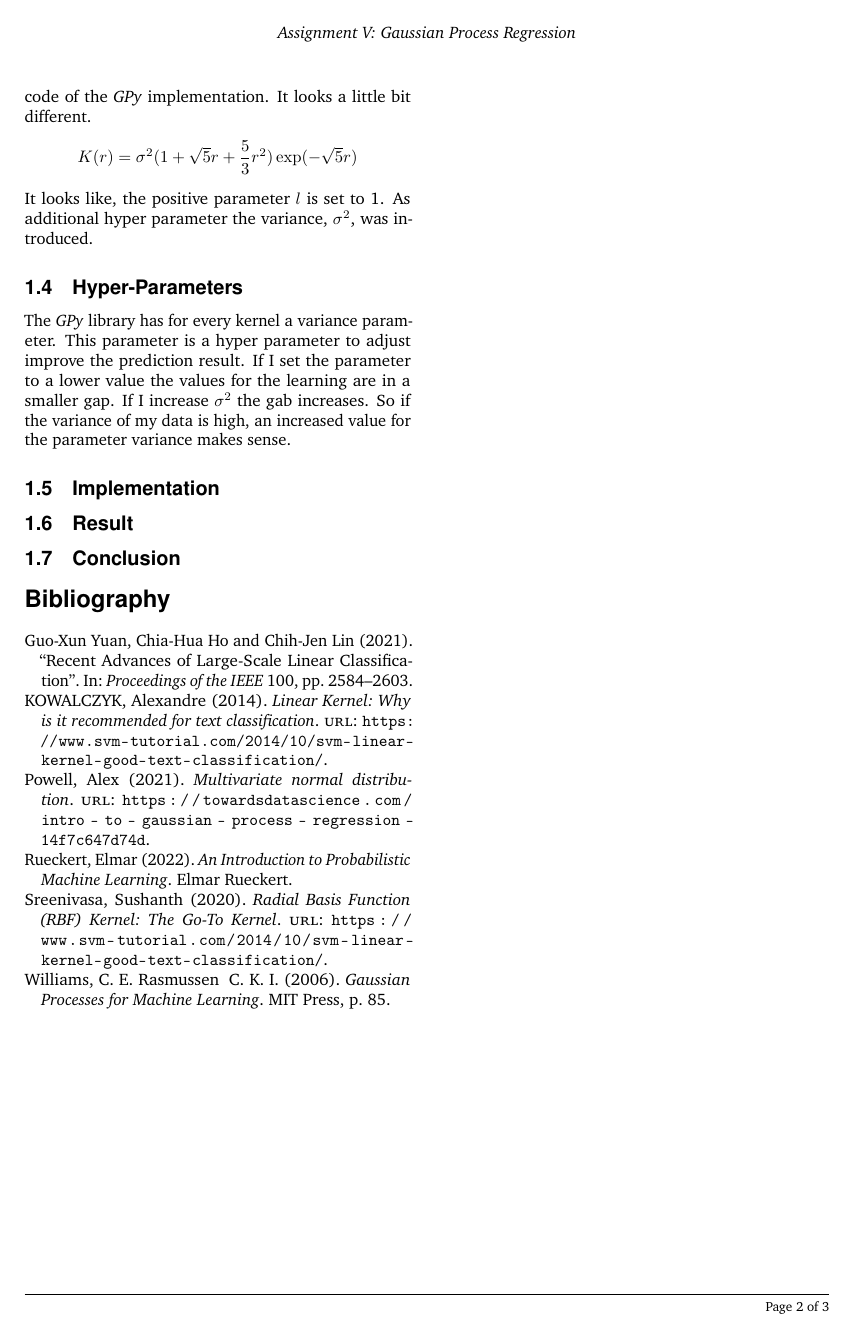
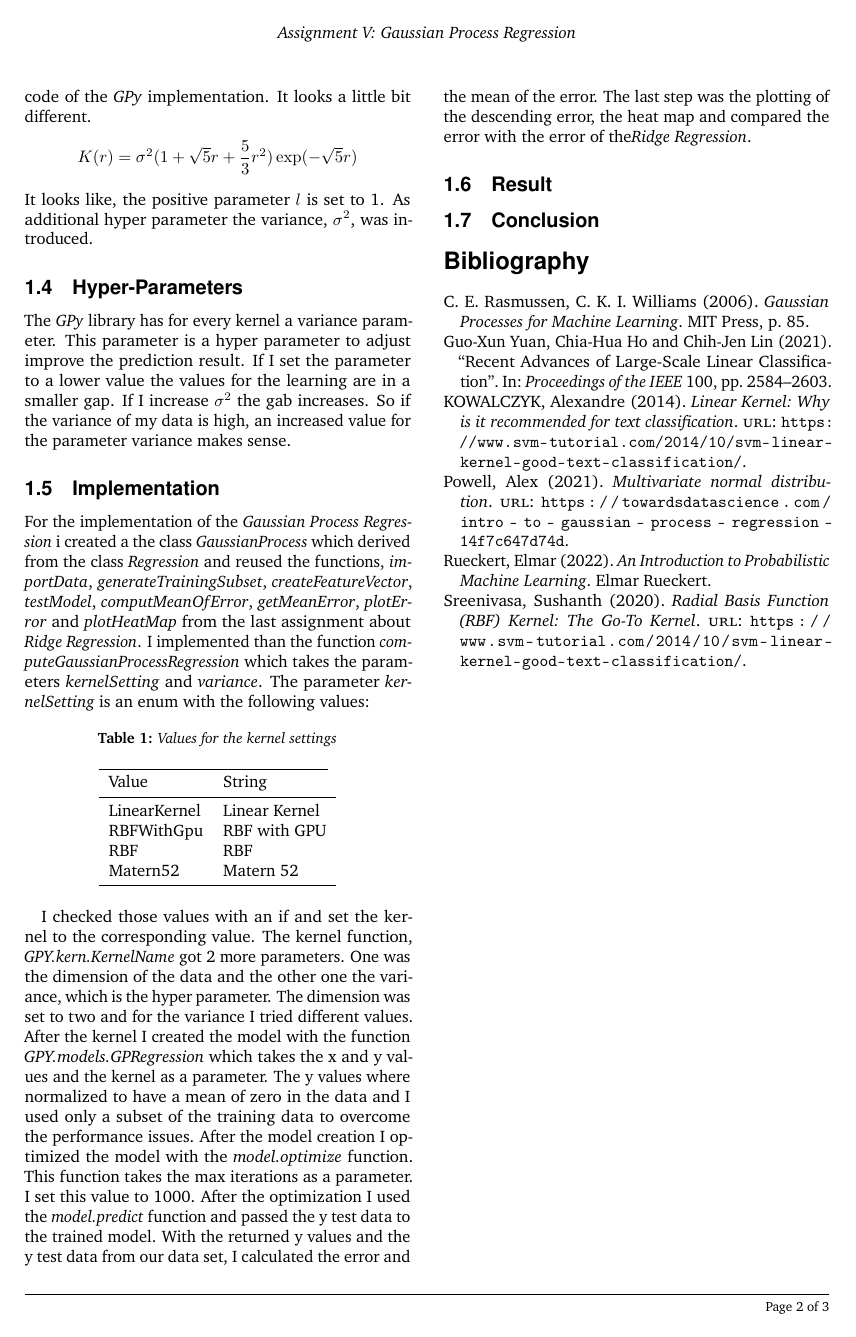
Before and after one commit to StefNehl/MachineLearning, a LaTeX problem sheet (Source/Assignment5/ReportAssignment5/main.tex): page 2 of 3. Compiled offline with pdfLaTeX.

Commit message:
Added Implementation to the report

```diff
--- a/Source/Assignment5/ReportAssignment5/main.tex
+++ b/Source/Assignment5/ReportAssignment5/main.tex
@@ -117,6 +117,25 @@ It looks like, the positive parameter $l$ is set to 1. As additional hyper param
 The \textit{GPy} library has for every kernel a variance parameter. This parameter is a hyper parameter to adjust improve the prediction result. If I set the parameter to a lower value the values for the learning are in a smaller gap. If I increase $\sigma^2$ the gab increases. So if the variance of my data is high, an increased value for the parameter variance makes sense.
 
 \subsection{Implementation}
+For the implementation of the \textit{Gaussian Process Regression} i created a the class \textit{GaussianProcess} which derived from the class \textit{Regression} and reused the functions, \textit{importData}, \textit{generateTrainingSubset}, \textit{createFeatureVector}, \textit{testModel}, \textit{computMeanOfError}, \textit{getMeanError}, \textit{plotError} and \textit{plotHeatMap} from the last assignment about \textit{Ridge Regression}. I implemented than the function \textit{computeGaussianProcessRegression} which takes the parameters \textit{kernelSetting} and \textit{variance}. The parameter \textit{kernelSetting} is an enum with the following values:
+\begin{table}[htbp]
+    \label{tab:kernelSettings}
+	\caption{Values for the kernel settings}
+	\centering
+	\begin{tabular}{llr}
+		\cmidrule(r){1-2}
+		Value & String \\
+		\midrule
+		LinearKernel & Linear Kernel \\
+		RBFWithGpu & RBF with GPU \\
+		RBF & RBF \\
+		Matern52 & Matern 52 \\
+		\bottomrule
+	\end{tabular}
+\end{table}
+
+I checked those values with an if and set the kernel to the corresponding value.
+The kernel function, \textit{GPY.kern.KernelName} got 2 more parameters. One was the dimension of the data and the other one the variance, which is the hyper parameter. The dimension was set to two and for the variance I tried different values. After the kernel I created the model with the function \textit{GPY.models.GPRegression} which takes the x and y values and the kernel as a parameter. The y values where normalized to have a mean of zero in the data and I used only a subset of the training data to overcome the performance issues. After the model creation I optimized the model with the \textit{model.optimize} function. This function takes the max iterations as a parameter. I set this value to 1000. After the optimization I used the \textit{model.predict} function and passed the y test data to the trained model. With the returned y values and the y test data from our data set, I calculated the error and the mean of the error. The last step was the plotting of the descending error, the heat map and compared the error with the error of the\textit{Ridge Regression}.
 \subsection{Result}
 \subsection{Conclusion}
 
```
Also changed, not shown: Source/Assignment5/ReportAssignment5/literature.bib (+1 -1 lines), Source/Assignment5/ReportAssignment5/main.bbl, Source/Assignment5/ReportAssignment5/main.pdf, 5 other files.
